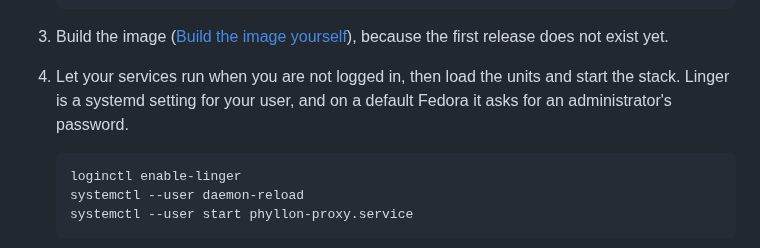
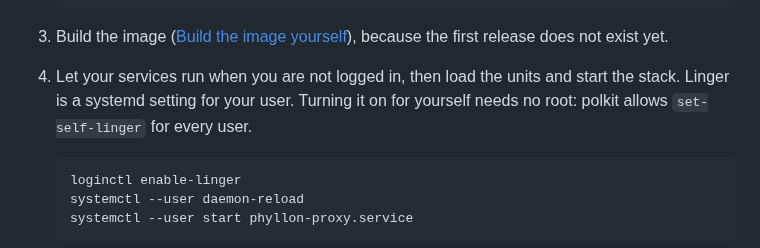
Before and after one commit to nemesis398/phyllon, a Markdown page: docs/install.md, the part around the change. Drawn GitHub-style.

Commit message:
docs: say that linger for yourself needs no root
Co-Authored-By: Claude Opus 5.5 <noreply@anthropic.com>
Signed-off-by: Mika Böhme <mika@familieboehme.com>

````diff
--- a/docs/install.md
+++ b/docs/install.md
@@ -202,8 +202,8 @@ steps as your own user, not as root.
    because the first release does not exist yet.
 
 4. Let your services run when you are not logged in, then load the units and
-   start the stack. Linger is a systemd setting for your user, and on a default
-   Fedora it asks for an administrator's password.
+   start the stack. Linger is a systemd setting for your user. Turning it on for
+   yourself needs no root: polkit allows `set-self-linger` for every user.
 
    ```bash
    loginctl enable-linger
````
